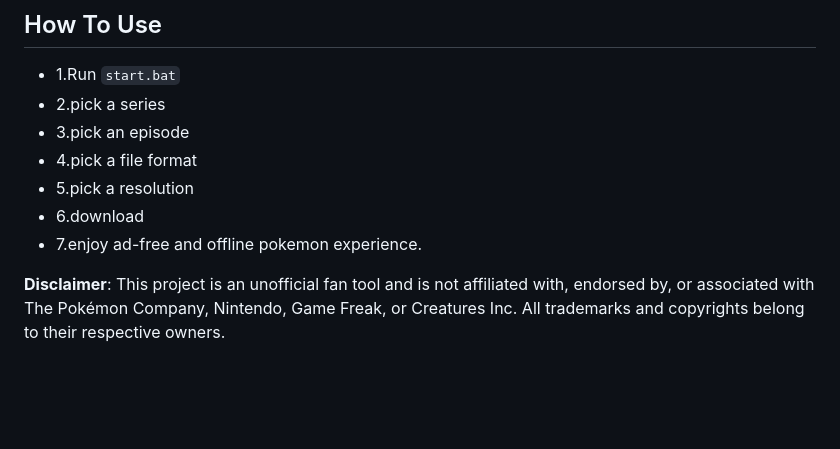
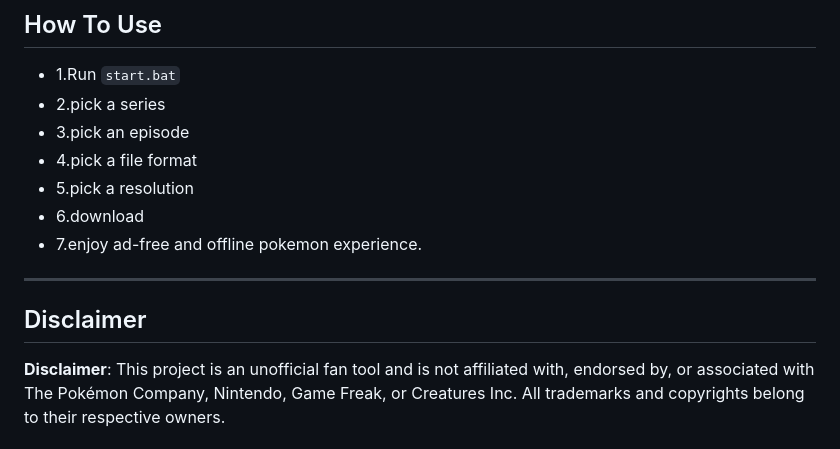
Before and after one commit to TS-DEV-JAVA/Poke-dl, a Markdown page: README.md, the part around the change. Drawn GitHub-style; blank space fills up the shorter version.

```diff
--- a/README.md
+++ b/README.md
@@ -85,4 +85,7 @@ cd poke-dl
 - 6.download
 - 7.enjoy ad-free and offline pokemon experience.
 
+---
+## Disclaimer
+
 **Disclaimer**: This project is an unofficial fan tool and is not affiliated with, endorsed by, or associated with The Pokémon Company, Nintendo, Game Freak, or Creatures Inc. All trademarks and copyrights belong to their respective owners.
```
